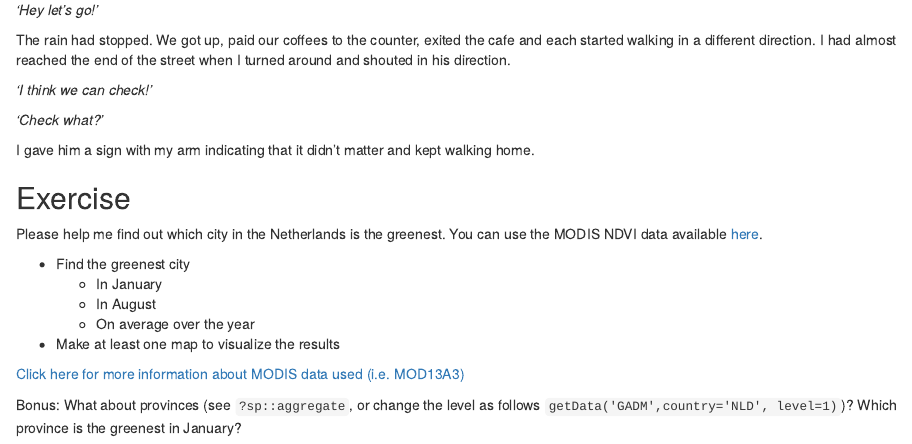
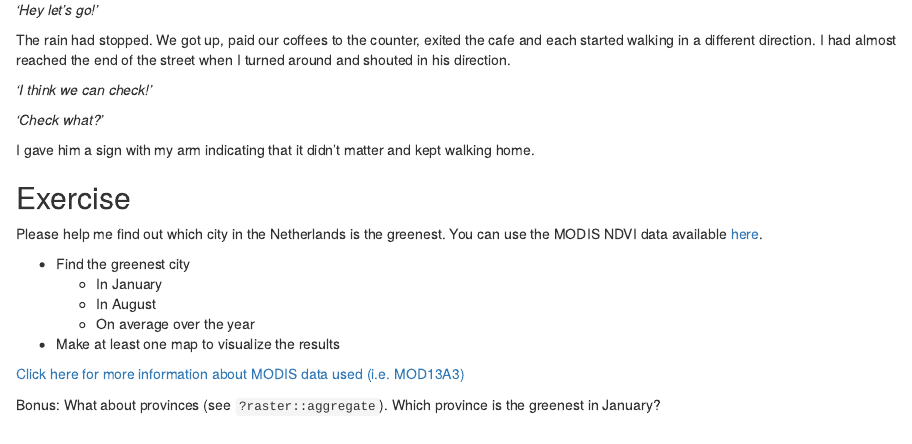
Before and after one commit to GeoScripting-WUR/VectorRaster, an R Markdown document (index.Rmd): the page in a window 1100 px wide, from 10000 px down. Rendered offline with R 4.5, knitr and Pandoc, with nearby package versions; drawn as R Markdown's standard HTML page in place of the format the file asks for; some code elsewhere in the file could not run offline.

Commit message:
correction in ex description raster::aggregate.

```diff
--- a/index.Rmd
+++ b/index.Rmd
@@ -406,4 +406,4 @@ Please help me find out which city in the Netherlands is the greenest. You can u
 
 [Click here for more information about MODIS data used (i.e. MOD13A3)](https://lpdaac.usgs.gov/dataset_discovery/modis/modis_products_table/mod13a3)
 
-Bonus: What about provinces (see `?sp::aggregate`, or change the level as follows `getData('GADM',country='NLD', level=1)`)? Which province is the greenest in January?
+Bonus: What about provinces (see `?raster::aggregate`). Which province is the greenest in January?
```
Also changed, not shown: index.html.
